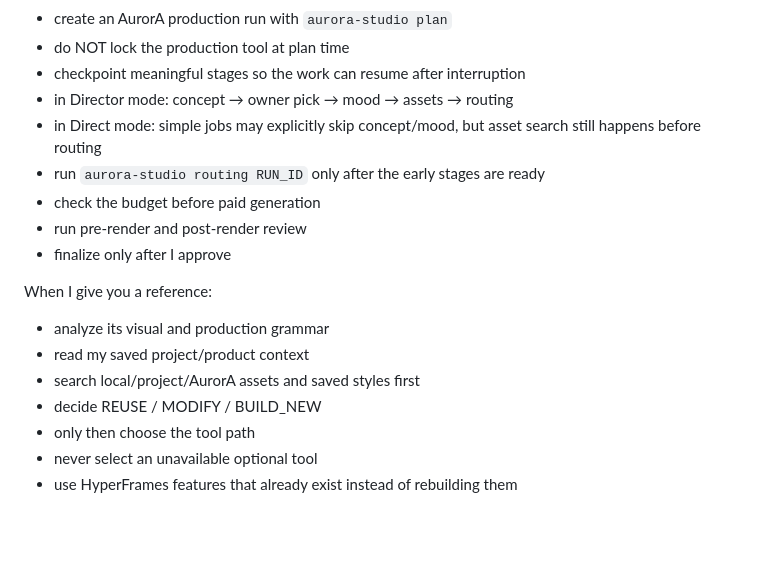
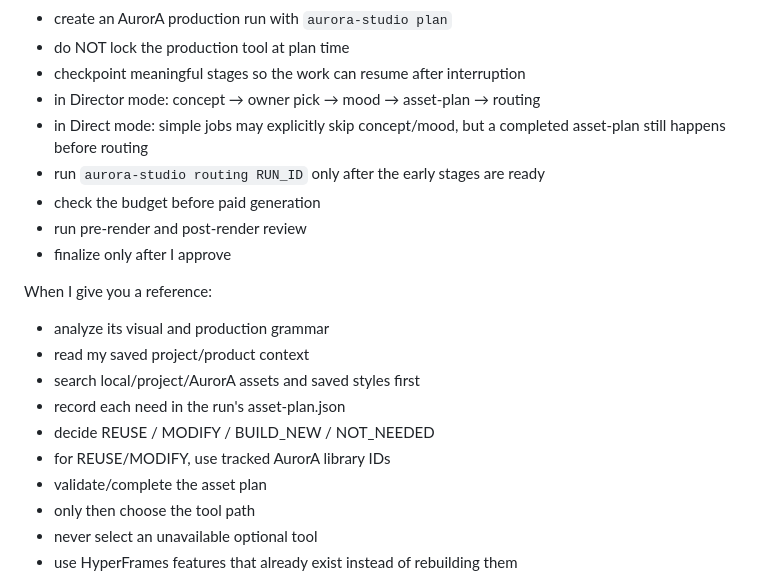
Before and after one commit to bassam1998new-ops/hyperframe, a Markdown page: aurora-studio/prompts/AGENT-START.md, the part around the change. GitHub-like rendering; blank space fills up the shorter version.

Commit message:
AS-16 teach agents asset plan before routing

```diff
--- a/aurora-studio/prompts/AGENT-START.md
+++ b/aurora-studio/prompts/AGENT-START.md
@@ -16,8 +16,8 @@ For each real production job:
 - create an AurorA production run with `aurora-studio plan`
 - do NOT lock the production tool at plan time
 - checkpoint meaningful stages so the work can resume after interruption
-- in Director mode: concept → owner pick → mood → assets → routing
-- in Direct mode: simple jobs may explicitly skip concept/mood, but asset search still happens before routing
+- in Director mode: concept → owner pick → mood → asset-plan → routing
+- in Direct mode: simple jobs may explicitly skip concept/mood, but a completed asset-plan still happens before routing
 - run `aurora-studio routing RUN_ID` only after the early stages are ready
 - check the budget before paid generation
 - run pre-render and post-render review
@@ -27,7 +27,10 @@ When I give you a reference:
 - analyze its visual and production grammar
 - read my saved project/product context
 - search local/project/AurorA assets and saved styles first
-- decide REUSE / MODIFY / BUILD_NEW
+- record each need in the run's asset-plan.json
+- decide REUSE / MODIFY / BUILD_NEW / NOT_NEEDED
+- for REUSE/MODIFY, use tracked AurorA library IDs
+- validate/complete the asset plan
 - only then choose the tool path
 - never select an unavailable optional tool
 - use HyperFrames features that already exist instead of rebuilding them
```
